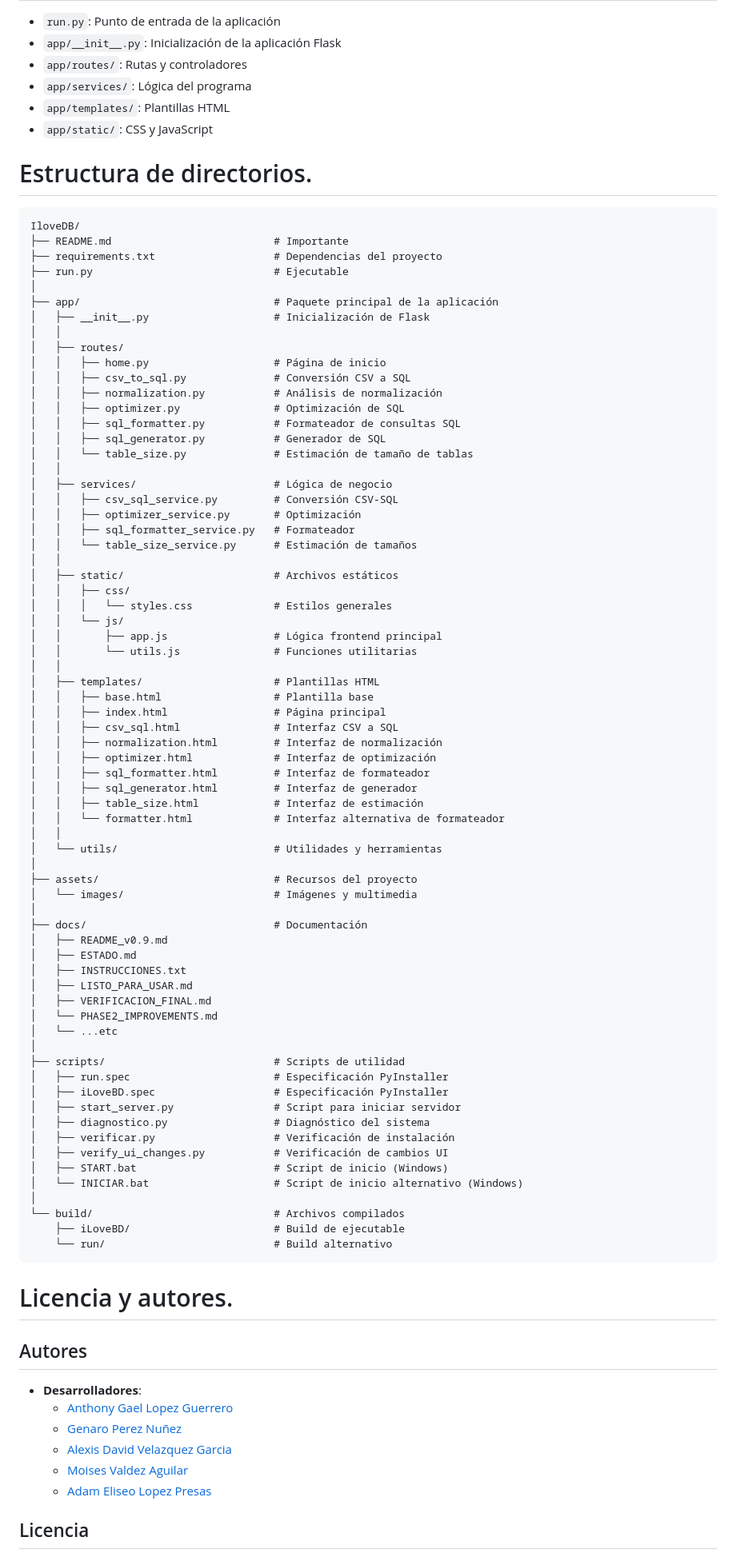
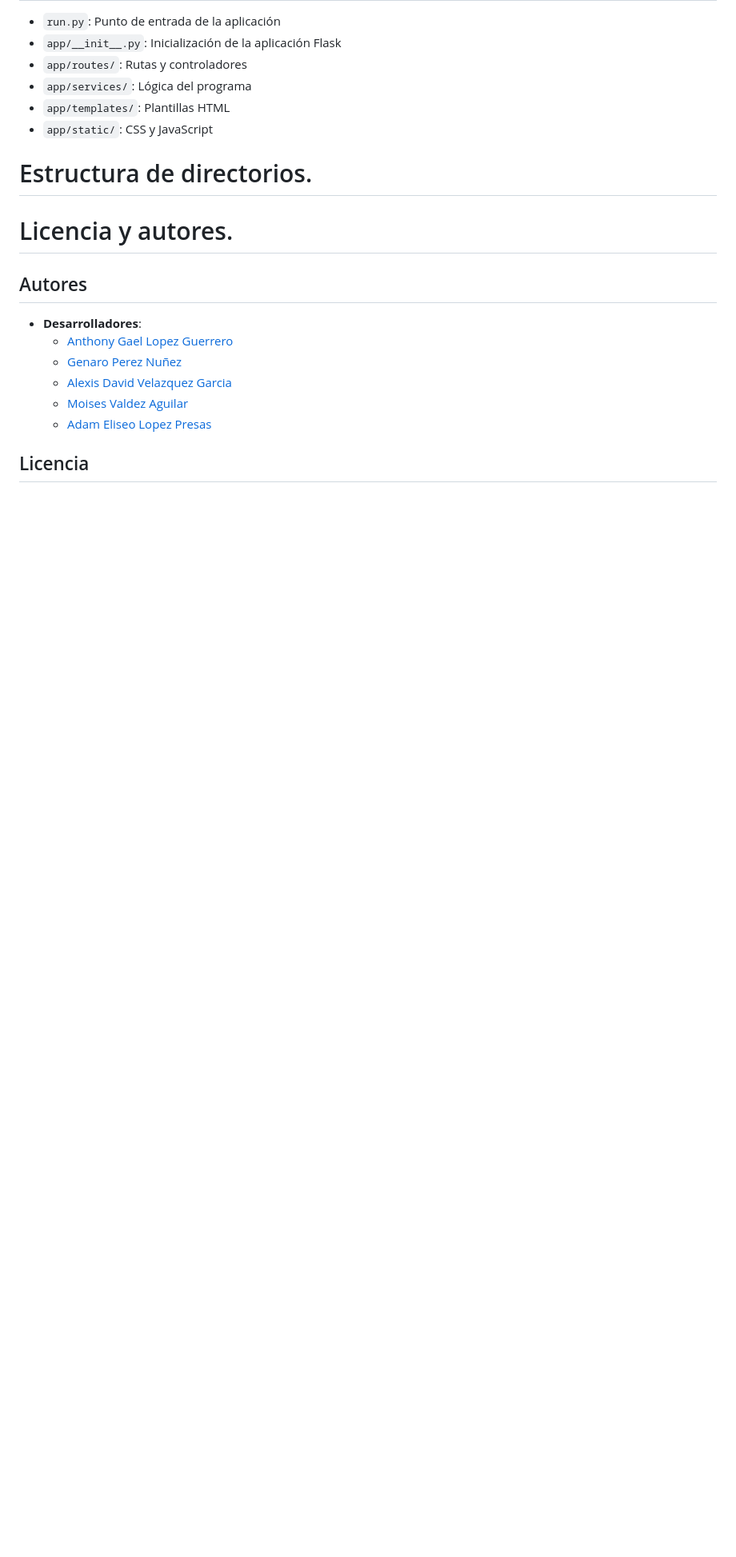
Before and after one commit to Genaro12596/IloveDB, a Markdown page: README.md, the part around the change. Shown at 80% size. GitHub-like rendering; blank space fills up the shorter version.

Commit message:
Se elimino la estructura de directorios, esperando version final

````diff
--- a/README.md
+++ b/README.md
@@ -89,76 +89,6 @@ Arquitectura: [Aqui](docs/Arquitectura.md)
 
 # Estructura de directorios.
 
-```
-IloveDB/
-├── README.md                          # Importante
-├── requirements.txt                   # Dependencias del proyecto
-├── run.py                             # Ejecutable
-│
-├── app/                               # Paquete principal de la aplicación
-│   ├── __init__.py                    # Inicialización de Flask
-│   │
-│   ├── routes/
-│   │   ├── home.py                    # Página de inicio
-│   │   ├── csv_to_sql.py              # Conversión CSV a SQL
-│   │   ├── normalization.py           # Análisis de normalización
-│   │   ├── optimizer.py               # Optimización de SQL
-│   │   ├── sql_formatter.py           # Formateador de consultas SQL
-│   │   ├── sql_generator.py           # Generador de SQL
-│   │   └── table_size.py              # Estimación de tamaño de tablas
-│   │
-│   ├── services/                      # Lógica de negocio
-│   │   ├── csv_sql_service.py         # Conversión CSV-SQL
-│   │   ├── optimizer_service.py       # Optimización
-│   │   ├── sql_formatter_service.py   # Formateador
-│   │   └── table_size_service.py      # Estimación de tamaños
-│   │
-│   ├── static/                        # Archivos estáticos
-│   │   ├── css/
-│   │   │   └── styles.css             # Estilos generales
-│   │   └── js/
-│   │       ├── app.js                 # Lógica frontend principal
-│   │       └── utils.js               # Funciones utilitarias
-│   │
-│   ├── templates/                     # Plantillas HTML
-│   │   ├── base.html                  # Plantilla base
-│   │   ├── index.html                 # Página principal
-│   │   ├── csv_sql.html               # Interfaz CSV a SQL
-│   │   ├── normalization.html         # Interfaz de normalización
-│   │   ├── optimizer.html             # Interfaz de optimización
-│   │   ├── sql_formatter.html         # Interfaz de formateador
-│   │   ├── sql_generator.html         # Interfaz de generador
-│   │   ├── table_size.html            # Interfaz de estimación
-│   │   └── formatter.html             # Interfaz alternativa de formateador
-│   │
-│   └── utils/                         # Utilidades y herramientas
-│
-├── assets/                            # Recursos del proyecto
-│   └── images/                        # Imágenes y multimedia
-│
-├── docs/                              # Documentación
-│   ├── README_v0.9.md
-│   ├── ESTADO.md
-│   ├── INSTRUCCIONES.txt
-│   ├── LISTO_PARA_USAR.md
-│   ├── VERIFICACION_FINAL.md
-│   └── PHASE2_IMPROVEMENTS.md
-│   └── ...etc
-│
-├── scripts/                           # Scripts de utilidad
-│   ├── run.spec                       # Especificación PyInstaller
-│   ├── iLoveBD.spec                   # Especificación PyInstaller
-│   ├── start_server.py                # Script para iniciar servidor
-│   ├── diagnostico.py                 # Diagnóstico del sistema
-│   ├── verificar.py                   # Verificación de instalación
-│   ├── verify_ui_changes.py           # Verificación de cambios UI
-│   ├── START.bat                      # Script de inicio (Windows)
-│   └── INICIAR.bat                    # Script de inicio alternativo (Windows)
-│
-└── build/                             # Archivos compilados
-    ├── iLoveBD/                       # Build de ejecutable
-    └── run/                           # Build alternativo
-```
 # Licencia y autores.
 
 ## Autores
````
